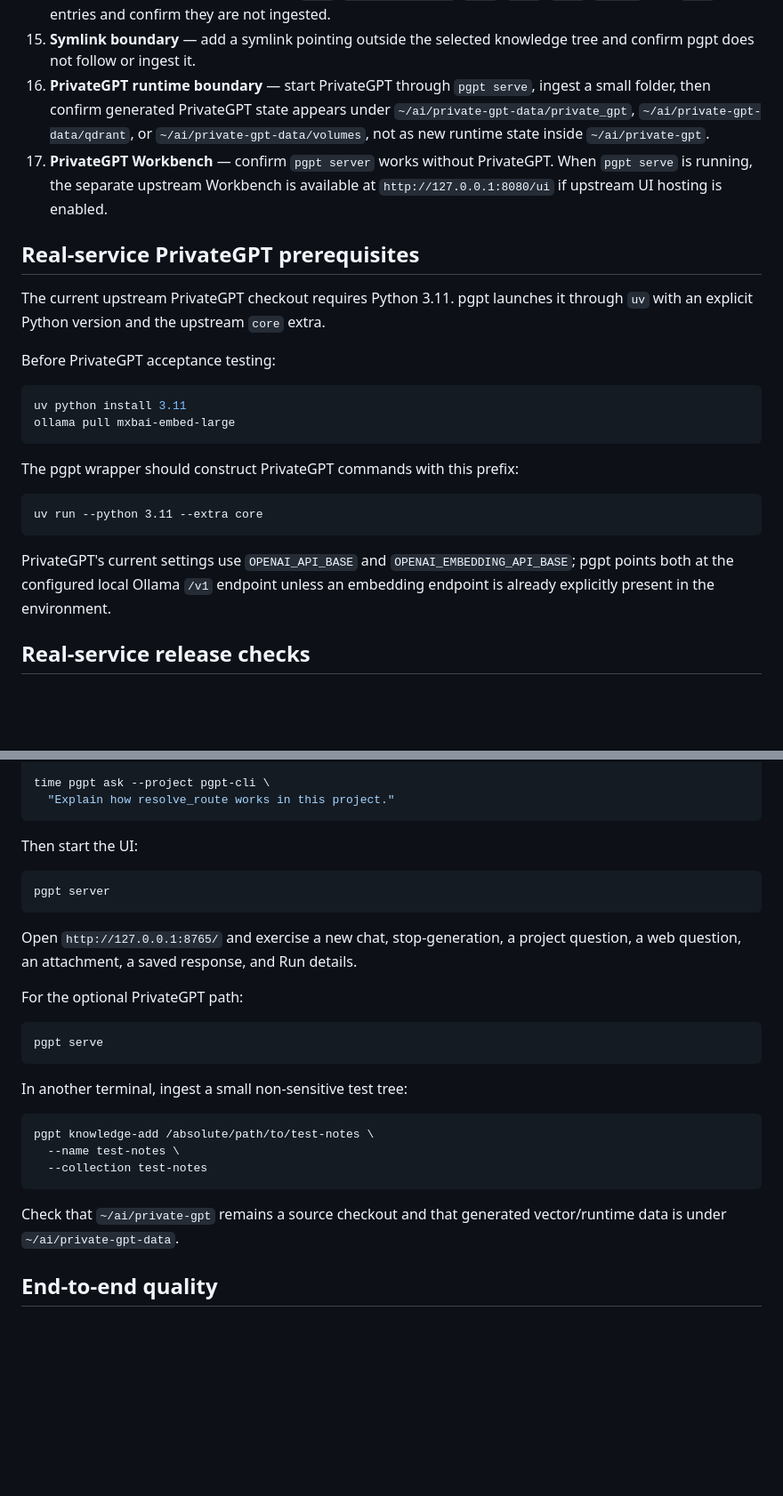
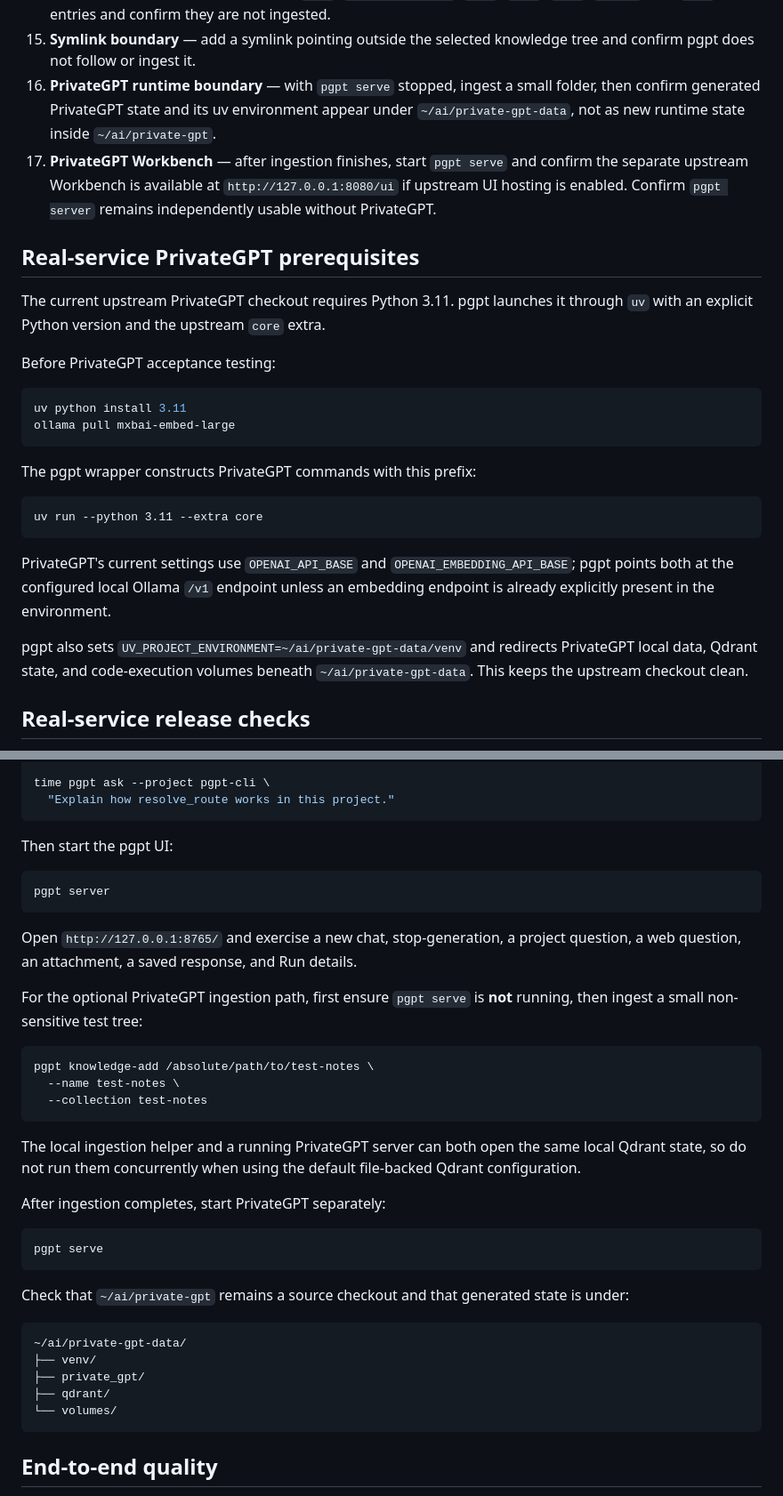
Before and after one commit to ArtDeSun/pgpt-cli, a Markdown page: docs/TESTING.md, 2 parts joined by grey strips. Shown at 89% size. Drawn GitHub-style; blank space fills up the shorter version.

Commit message:
Clarify safe PrivateGPT acceptance sequence

````diff
--- a/docs/TESTING.md
+++ b/docs/TESTING.md
@@ -40,8 +40,8 @@ This intentionally tests the real small-model classifier rather than a mocked de
 13. **Zero-byte basename collision** — create `old/example.md` as zero bytes and `current/example.md` with content, then ingest the parent folder once. Confirm pgpt reports a temporary filtered staging tree and PrivateGPT still receives the valid `current/example.md`.
 14. **Sensitive nested files** — add nested `.env`, `.env.production`, `.pem`, `.key`, `.ssh`, `.gnupg`, and `.aws` entries and confirm they are not ingested.
 15. **Symlink boundary** — add a symlink pointing outside the selected knowledge tree and confirm pgpt does not follow or ingest it.
-16. **PrivateGPT runtime boundary** — start PrivateGPT through `pgpt serve`, ingest a small folder, then confirm generated PrivateGPT state appears under `~/ai/private-gpt-data/private_gpt`, `~/ai/private-gpt-data/qdrant`, or `~/ai/private-gpt-data/volumes`, not as new runtime state inside `~/ai/private-gpt`.
-17. **PrivateGPT Workbench** — confirm `pgpt server` works without PrivateGPT. When `pgpt serve` is running, the separate upstream Workbench is available at `http://127.0.0.1:8080/ui` if upstream UI hosting is enabled.
+16. **PrivateGPT runtime boundary** — with `pgpt serve` stopped, ingest a small folder, then confirm generated PrivateGPT state and its uv environment appear under `~/ai/private-gpt-data`, not as new runtime state inside `~/ai/private-gpt`.
+17. **PrivateGPT Workbench** — after ingestion finishes, start `pgpt serve` and confirm the separate upstream Workbench is available at `http://127.0.0.1:8080/ui` if upstream UI hosting is enabled. Confirm `pgpt server` remains independently usable without PrivateGPT.
 
 ## Real-service PrivateGPT prerequisites
 
@@ -54,13 +54,15 @@ uv python install 3.11
 ollama pull mxbai-embed-large
 ```
 
-The pgpt wrapper should construct PrivateGPT commands with this prefix:
+The pgpt wrapper constructs PrivateGPT commands with this prefix:
 
 ```text
 uv run --python 3.11 --extra core
 ```
 
 PrivateGPT's current settings use `OPENAI_API_BASE` and `OPENAI_EMBEDDING_API_BASE`; pgpt points both at the configured local Ollama `/v1` endpoint unless an embedding endpoint is already explicitly present in the environment.
+
+pgpt also sets `UV_PROJECT_ENVIRONMENT=~/ai/private-gpt-data/venv` and redirects PrivateGPT local data, Qdrant state, and code-execution volumes beneath `~/ai/private-gpt-data`. This keeps the upstream checkout clean.
 
 ## Real-service release checks
 
@@ -83,7 +85,7 @@ time pgpt ask --project pgpt-cli \
   "Explain how resolve_route works in this project."
 ```
 
-Then start the UI:
+Then start the pgpt UI:
 
 ```bash
 pgpt server
@@ -91,13 +93,7 @@ pgpt server
 
 Open `http://127.0.0.1:8765/` and exercise a new chat, stop-generation, a project question, a web question, an attachment, a saved response, and Run details.
 
-For the optional PrivateGPT path:
-
-```bash
-pgpt serve
-```
-
-In another terminal, ingest a small non-sensitive test tree:
+For the optional PrivateGPT ingestion path, first ensure `pgpt serve` is **not** running, then ingest a small non-sensitive test tree:
 
 ```bash
 pgpt knowledge-add /absolute/path/to/test-notes \
@@ -105,7 +101,23 @@ pgpt knowledge-add /absolute/path/to/test-notes \
   --collection test-notes
 ```
 
-Check that `~/ai/private-gpt` remains a source checkout and that generated vector/runtime data is under `~/ai/private-gpt-data`.
+The local ingestion helper and a running PrivateGPT server can both open the same local Qdrant state, so do not run them concurrently when using the default file-backed Qdrant configuration.
+
+After ingestion completes, start PrivateGPT separately:
+
+```bash
+pgpt serve
+```
+
+Check that `~/ai/private-gpt` remains a source checkout and that generated state is under:
+
+```text
+~/ai/private-gpt-data/
+├── venv/
+├── private_gpt/
+├── qdrant/
+└── volumes/
+```
 
 ## End-to-end quality
 
````
